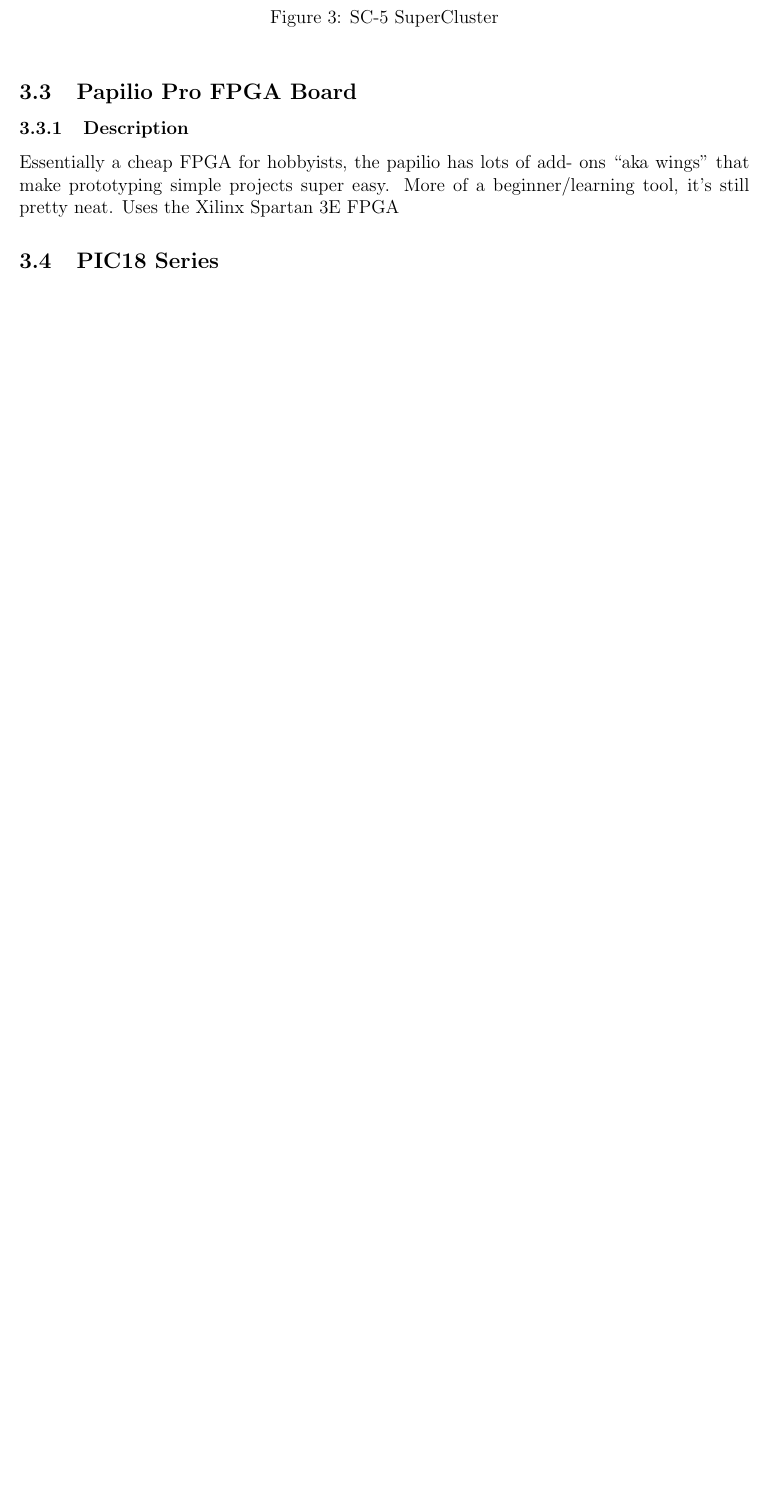
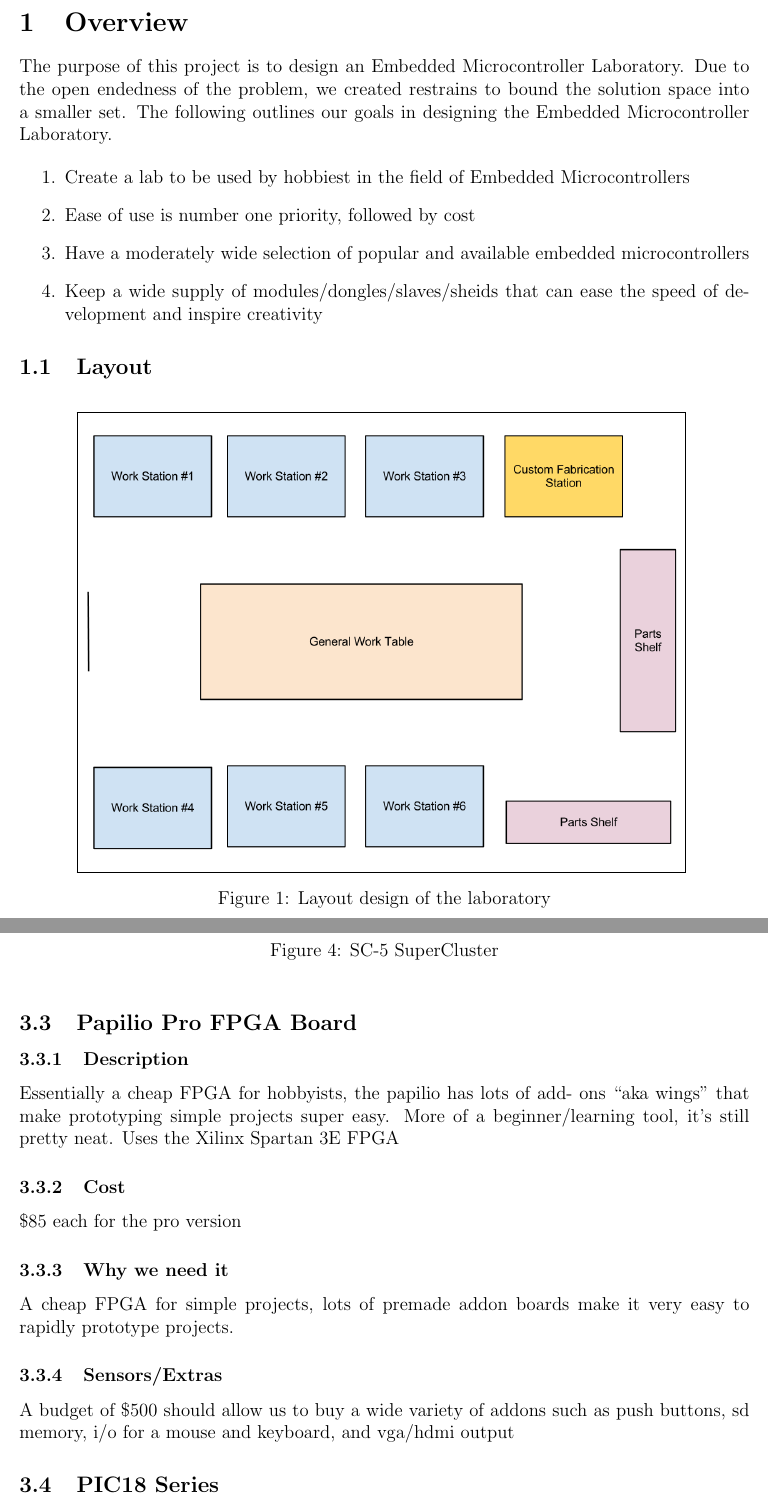
Before and after one commit to keegles/ee4900EmbeddedLab, a LaTeX paper (ee4900Project.tex): part of page 8 of 12 before the commit and two parts of pages 4 and 9 of 13 after it, the two joined at a grey line, cut at the place of the change, the shorter picture padded with empty space. Compiled offline with pdfLaTeX.

Commit message:
Has andrew, keegan, adam's stuff, working on intro and waiting on troy

```diff
--- a/ee4900Project.tex
+++ b/ee4900Project.tex
@@ -33,6 +33,26 @@
 
 
 \section{Overview}
+
+The purpose of this project is to design an Embedded Microcontroller Laboratory. Due to the open endedness of the problem, we created restrains to bound the solution space into a smaller set. The following outlines our goals in designing the Embedded Microcontroller Laboratory.
+
+\begin{enumerate}
+  \item Create a lab to be used by hobbiest in the field of Embedded Microcontrollers
+  \item Ease of use is number one priority, followed by cost
+  \item Have a moderately wide selection of popular and available embedded microcontrollers
+  \item Keep a wide supply of modules/dongles/slaves/sheids that can ease the speed of development and inspire creativity
+\end{enumerate}
+
+\subsection{Layout}
+
+\begin{figure}[h]
+  \centering
+  \fbox{\includegraphics[scale=.4]{images/layout}}
+  \label{fig:layout}
+  \caption{Layout design of the laboratory}
+\end{figure}
+
+
 
 \section{Team Members}
 \begin{center}
@@ -170,5 +190,18 @@ beginner/learning tool, it’s still pretty neat. Uses the Xilinx Spartan 3E FPG
 \end{figure}
 
+\subsubsection{Cost}
+
+\$85 each for the pro version
+
+\subsubsection{Why we need it}
+
+A cheap FPGA for simple projects, lots of premade addon boards make it very easy to rapidly prototype projects.
+
+\subsubsection{Sensors/Extras}
+
+A budget of \$500 should allow us to buy a wide variety of addons
+such as push buttons, sd memory, i/o for a mouse and keyboard, and vga/hdmi
+output
 
 \subsection{PIC18 Series}
 There are quite a few of the PIC18 devices, and any would really do for a learning setting
```
Also changed, not shown: ee4900Project.pdf, images/layout.png (added), ee4900Project.tex (2 more changed lines), 3 other files.
